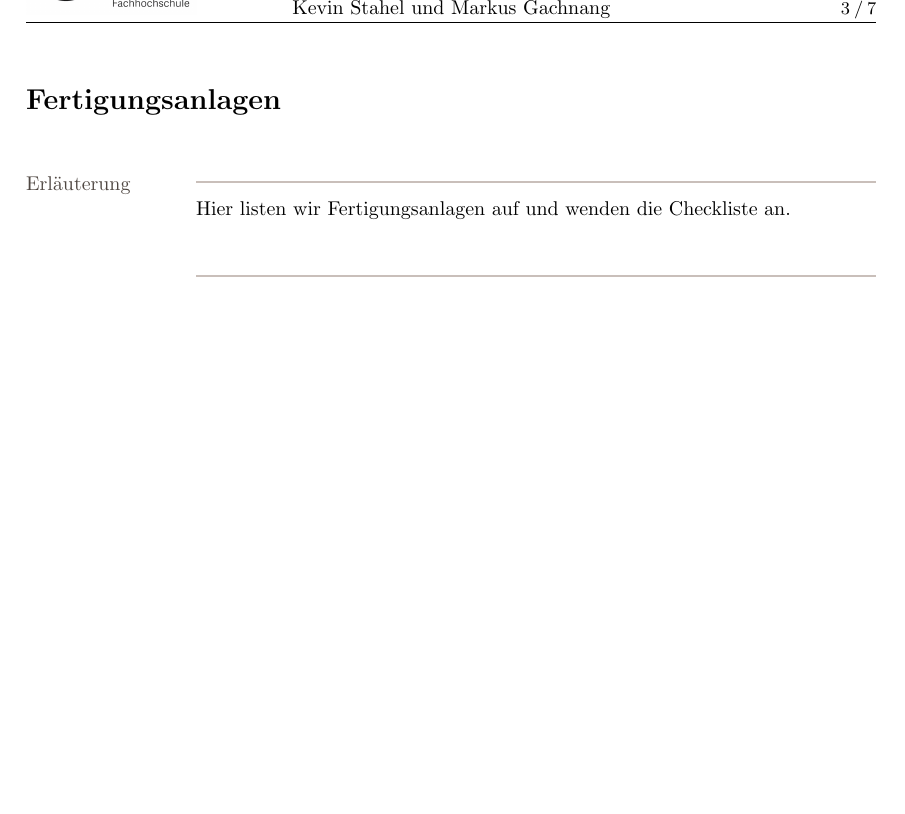
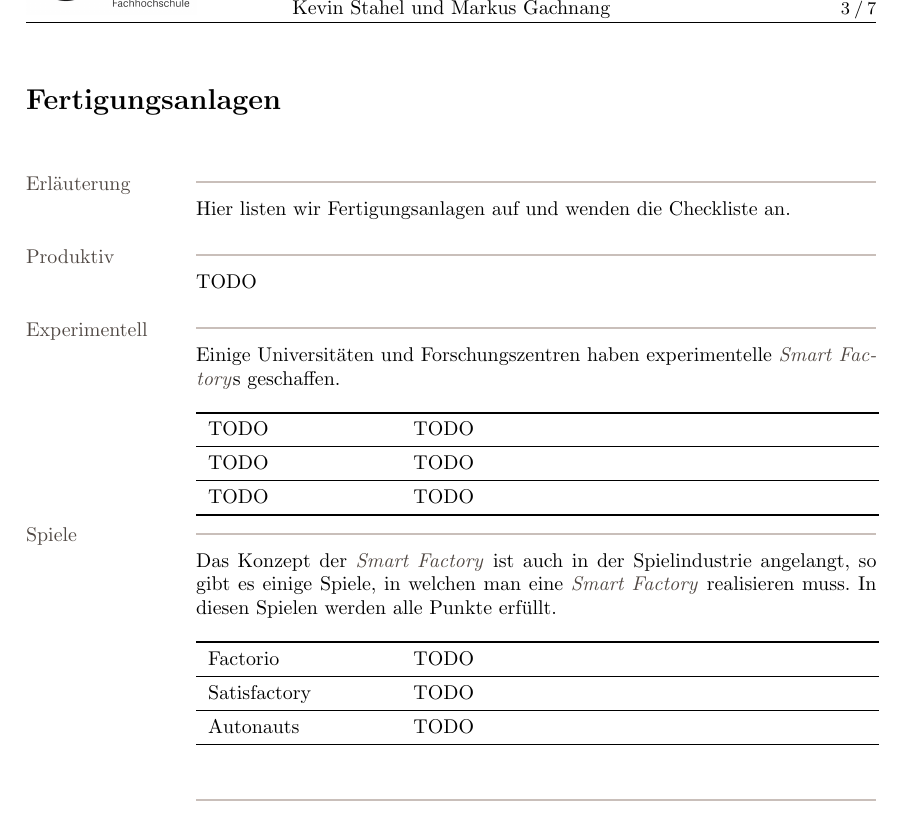
Before and after one commit to Gachnang/RheKI, a LaTeX document (SmartFactory.tex): part of page 4 of 8, cut so that both start at the same text, the shorter picture padded with empty space. Compiled offline with pdfLaTeX.

Commit message:
Fertigungsanlage TODO

```diff
--- a/SmartFactory.tex
+++ b/SmartFactory.tex
@@ -165,6 +165,26 @@ Wir beschreiben Anhand von verschiedenen Definitionen und Informationen eine Che
 \Block{Erläuterung}
 Hier listen wir Fertigungsanlagen auf und wenden die \ref{map:CheckListe} an.
 
+\Block{Produktiv}
+TODO
+
+\Block{Experimentell}
+Einige Universitäten und Forschungszentren haben experimentelle \SmartFactory s geschaffen.
+\par\medskip
+\begin{tabular}{p{3.2cm}p{8cm}}\toprule
+  TODO & TODO \\\midrule
+  TODO & TODO\\\midrule
+  TODO & TODO\\\bottomrule
+\end{tabular}
+
+\Block{Spiele}
+Das Konzept der \SmartFactory\ ist auch in der Spielindustrie angelangt, so gibt es einige Spiele, in welchen man eine \SmartFactory\ realisieren muss. In diesen Spielen werden alle Punkte erfüllt.
+\par\medskip
+\begin{tabular}{p{3.2cm}p{8cm}}\toprule
+  Factorio & TODO \\\midrule
+  Satisfactory & TODO\\\midrule
+  Autonauts & TODO\\\bottomrule
+\end{tabular}
 \end{Map}
 
 %%%%%%%%%%%%%%%%%%%%%%%%%%%%%%%%%%%%%%%%%%%%%%%%%%%%%%%%%%%%%%%%%%%%%%%%
```
Also changed, not shown: SmartFactory.pdf.
